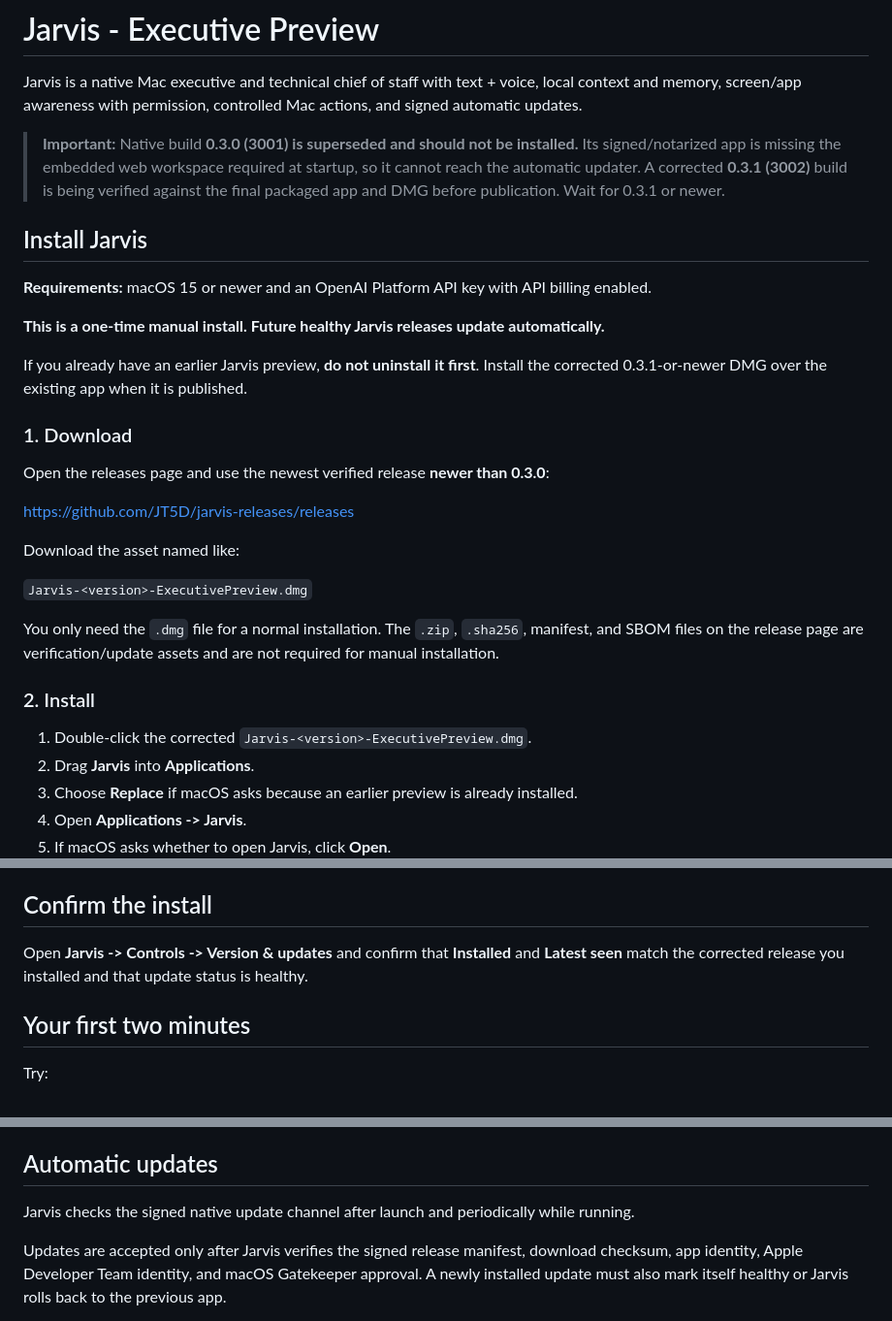
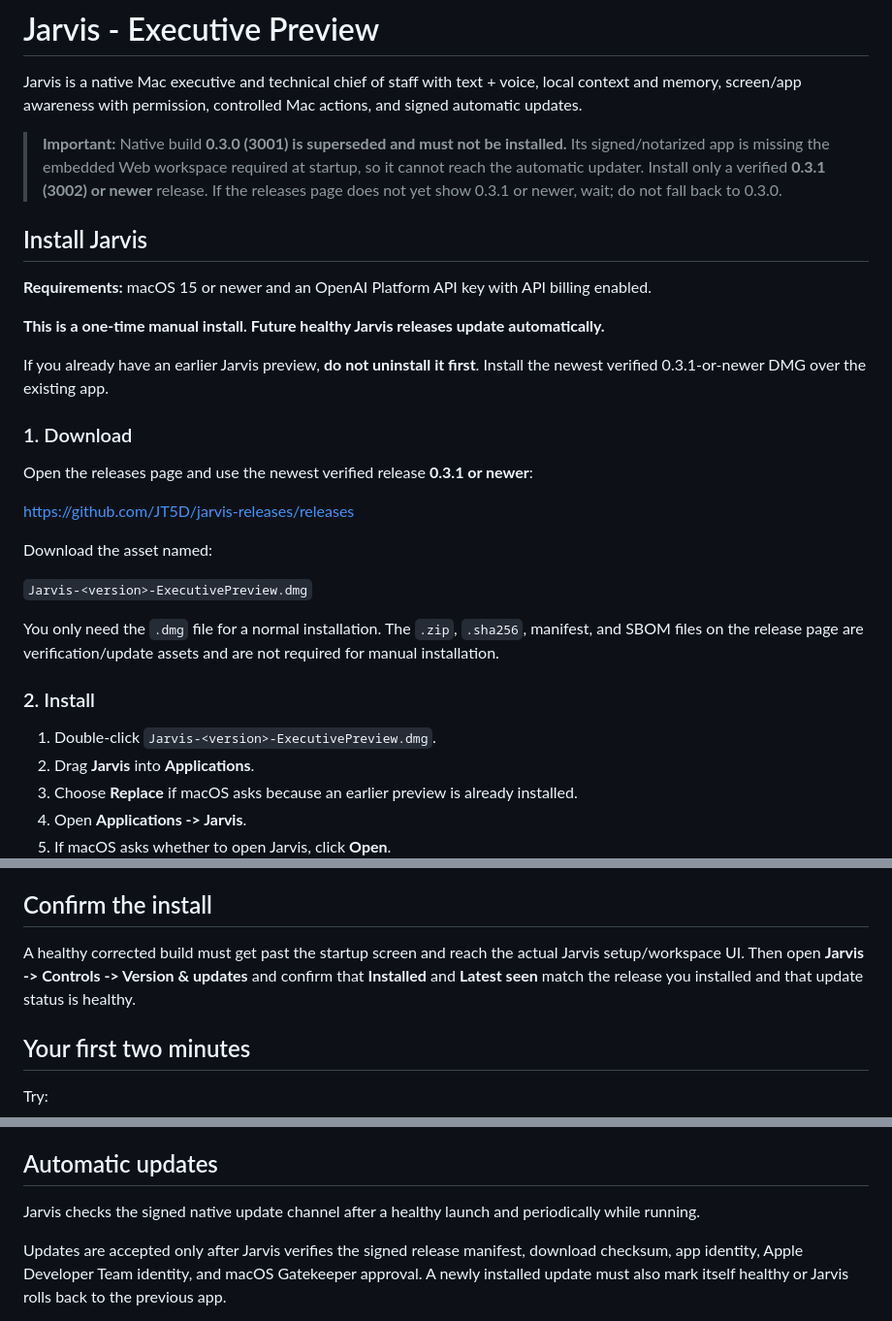
Before and after one commit to JT5D/jarvis-releases, a Markdown page: README.md, 3 parts joined by grey strips. Shown at 97% size. Rendered like a GitHub page.

Commit message:
Make native install instructions version-resilient

```diff
--- a/README.md
+++ b/README.md
@@ -2,7 +2,7 @@
 
 Jarvis is a native Mac executive and technical chief of staff with text + voice, local context and memory, screen/app awareness with permission, controlled Mac actions, and signed automatic updates.
 
-> **Important:** Native build **0.3.0 (3001) is superseded and should not be installed.** Its signed/notarized app is missing the embedded web workspace required at startup, so it cannot reach the automatic updater. A corrected **0.3.1 (3002)** build is being verified against the final packaged app and DMG before publication. Wait for 0.3.1 or newer.
+> **Important:** Native build **0.3.0 (3001) is superseded and must not be installed.** Its signed/notarized app is missing the embedded Web workspace required at startup, so it cannot reach the automatic updater. Install only a verified **0.3.1 (3002) or newer** release. If the releases page does not yet show 0.3.1 or newer, wait; do not fall back to 0.3.0.
 
 ## Install Jarvis
 
@@ -10,15 +10,15 @@ Jarvis is a native Mac executive and technical chief of staff with text + voice,
 
 **This is a one-time manual install. Future healthy Jarvis releases update automatically.**
 
-If you already have an earlier Jarvis preview, **do not uninstall it first**. Install the corrected 0.3.1-or-newer DMG over the existing app when it is published.
+If you already have an earlier Jarvis preview, **do not uninstall it first**. Install the newest verified 0.3.1-or-newer DMG over the existing app.
 
 ### 1. Download
 
-Open the releases page and use the newest verified release **newer than 0.3.0**:
+Open the releases page and use the newest verified release **0.3.1 or newer**:
 
 https://github.com/JT5D/jarvis-releases/releases
 
-Download the asset named like:
+Download the asset named:
 
 `Jarvis-<version>-ExecutivePreview.dmg`
 
@@ -26,7 +26,7 @@ You only need the `.dmg` file for a normal installation. The `.zip`, `.sha256`,
 
 ### 2. Install
 
-1. Double-click the corrected `Jarvis-<version>-ExecutivePreview.dmg`.
+1. Double-click `Jarvis-<version>-ExecutivePreview.dmg`.
 2. Drag **Jarvis** into **Applications**.
 3. Choose **Replace** if macOS asks because an earlier preview is already installed.
 4. Open **Applications -> Jarvis**.
@@ -56,7 +56,7 @@ ChatGPT billing and OpenAI API billing are separate. Never send or screenshot yo
 
 ## Confirm the install
 
-Open **Jarvis -> Controls -> Version & updates** and confirm that **Installed** and **Latest seen** match the corrected release you installed and that update status is healthy.
+A healthy corrected build must get past the startup screen and reach the actual Jarvis setup/workspace UI. Then open **Jarvis -> Controls -> Version & updates** and confirm that **Installed** and **Latest seen** match the release you installed and that update status is healthy.
 
 ## Your first two minutes
 
@@ -71,7 +71,7 @@ For a client/demo session, tell Jarvis what role or scenario to use and ask it t
 
 ## Automatic updates
 
-Jarvis checks the signed native update channel after launch and periodically while running.
+Jarvis checks the signed native update channel after a healthy launch and periodically while running.
 
 Updates are accepted only after Jarvis verifies the signed release manifest, download checksum, app identity, Apple Developer Team identity, and macOS Gatekeeper approval. A newly installed update must also mark itself healthy or Jarvis rolls back to the previous app.
 
```
Also changed, not shown: other parts of README.md (+1 -1 lines).
